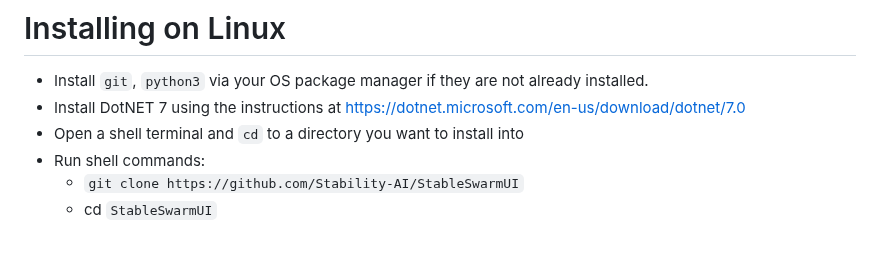
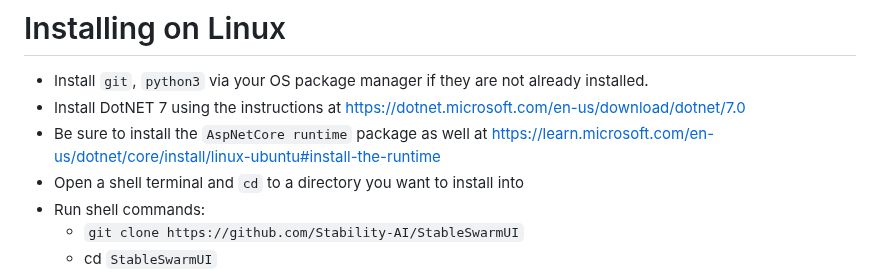
Before and after one commit to Stability-AI/StableSwarmUI, a Markdown page: README.md, the part around the change. GitHub-like rendering; blank space fills up the shorter version.

Commit message:
Add AspNetCore runtime install on Linux

```diff
--- a/README.md
+++ b/README.md
@@ -48,6 +48,7 @@ Key feature targets not yet implemented:
 
 - Install `git`, `python3` via your OS package manager if they are not already installed.
 - Install DotNET 7 using the instructions at https://dotnet.microsoft.com/en-us/download/dotnet/7.0
+- Be sure to install the `AspNetCore runtime` package as well at https://learn.microsoft.com/en-us/dotnet/core/install/linux-ubuntu#install-the-runtime
 - Open a shell terminal and `cd` to a directory you want to install into
 - Run shell commands:
     - `git clone https://github.com/Stability-AI/StableSwarmUI`
```
